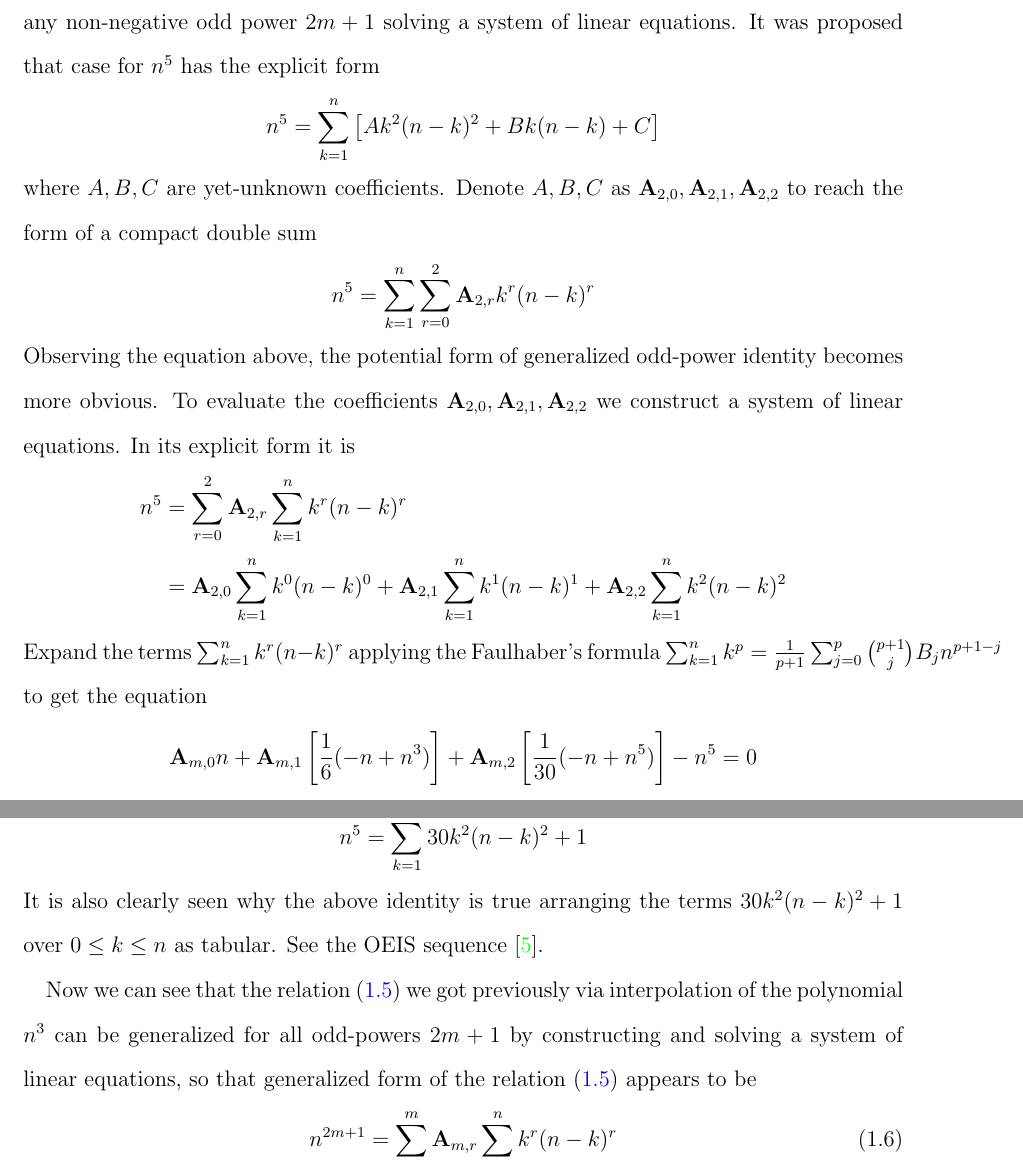
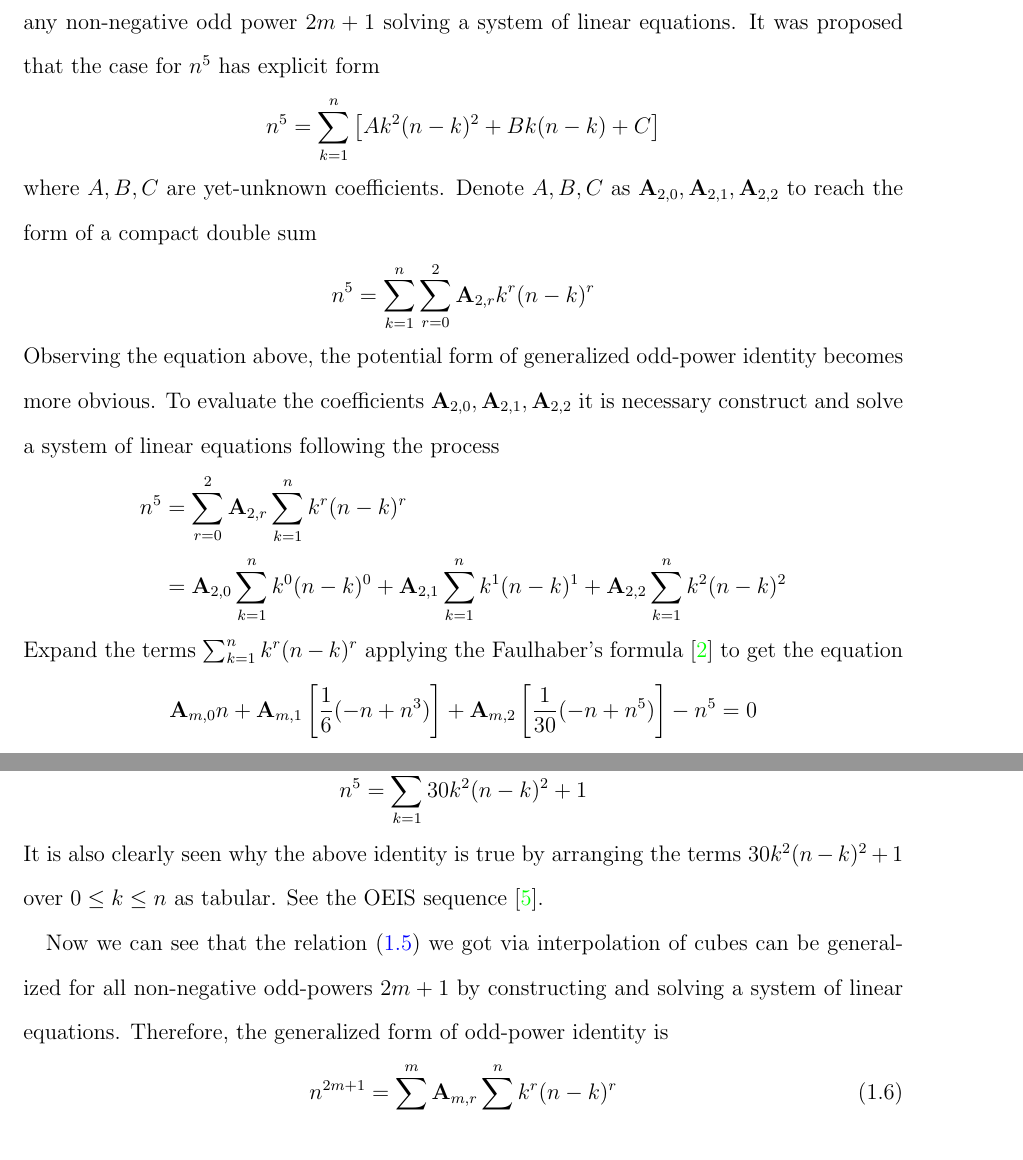
Before and after one commit to kolosovpetro/HistoryAndOverviewOfPolynomialP, a LaTeX paper (src/HistoryAndOverviewOfPolynomialP.tex, which reads src/sections/02_history_and_evolution.tex): two parts of pages 5 and 6 of 20, joined at a grey line, cut so that both start at the same text. Compiled offline with pdfLaTeX.

Commit message:
minor fixes

```diff
--- a/src/HistoryAndOverviewOfPolynomialP.tex
+++ b/src/HistoryAndOverviewOfPolynomialP.tex
@@ -70,8 +70,8 @@
 
 \numberwithin{equation}{section}
 
-\title[History And Overview Of the Polynomial \texorpdfstring{$\polynomialP{m}{b}{x}$}{P[m,b,x]}]
-{History And Overview Of the Polynomial \texorpdfstring{$\polynomialP{m}{b}{x}$}{P[m,b,x]}}
+\title[History and overview of the polynomial \texorpdfstring{$\polynomialP{m}{b}{x}$}{P[m,b,x]}]
+{History and overview of the polynomial \texorpdfstring{$\polynomialP{m}{b}{x}$}{P[m,b,x]}}
 \author[Petro Kolosov]{Petro Kolosov}
 \address{Software Developer, DevOps Engineer}
 \email{kolosovp94@gmail.com}
--- a/src/sections/02_history_and_evolution.tex
+++ b/src/sections/02_history_and_evolution.tex
@@ -120,7 +120,7 @@ In 2018, Albert Tkaczyk has published two of his works~\cite{tkaczyk2018problem,
 showing the cases for polynomials $n^5, \; n^7$ and $n^9$ that were obtained similarly as~\eqref{eq:cube_identity}.
 In short, it appears that relation~\eqref{eq:cube_identity} could be generalized
 for any non-negative odd power $2m+1$ solving a system of linear equations.
-It was proposed that case for $n^5$ has the explicit form
+It was proposed that the case for $n^5$ has explicit form
 \begin{equation*}
     n^5 = \sum_{k=1}^{n} \left[ A k^2(n-k)^2 + Bk(n-k) + C \right]
 \end{equation*}
@@ -132,8 +132,7 @@ to reach the form of a compact double sum
 \end{equation*}
 Observing the equation above, the potential form of generalized odd-power identity becomes more obvious.
 To evaluate the coefficients $\coeffA{2}{0}, \coeffA{2}{1}, \coeffA{2}{2}$
-we construct a system of linear equations.
-In its explicit form it is
+it is necessary construct and solve a system of linear equations following the process
 \begin{equation*}
     \begin{split}
         n^5 &= \sum_{r=0}^{2} \coeffA{2}{r} \sum_{k=1}^{n} k^r (n-k)^r \\
@@ -141,7 +140,8 @@ In its explicit form it is
     \end{split}
 \end{equation*}
 Expand the terms $\sum_{k=1}^{n} k^r (n-k)^r$ applying the
-Faulhaber's formula $\sum_{k=1}^{n}k^{p} = \frac{1}{p+1} \sum_{j=0}^{p} \binom{p+1}{j} B_{j} n^{p+1-j}$ to get the equation
+Faulhaber's formula~\cite{beardon1996sums}
+to get the equation
 \begin{equation*}
     \coeffA{m}{0} n
     + \coeffA{m}{1} \left[ \frac{1}{6} (-n + n^3) \right]
@@ -180,12 +180,13 @@ So that the odd-power identity holds
     n^5 = \sum_{k=1}^{n} 30k^2(n-k)^2 + 1
 \end{equation*}
 It is also clearly seen
-why the above identity is true arranging the terms $30k^2(n-k)^2 + 1$ over $0 \leq k \leq n$ as tabular.
+why the above identity is true by arranging the terms $30k^2(n-k)^2 + 1$ over $0 \leq k \leq n$ as tabular.
 See the OEIS sequence~\cite{kolosov2018fifth}.
 
-Now we can see that the relation~\eqref{eq:cube_identity} we got previously via interpolation of the polynomial $n^3$
-can be generalized for all odd-powers $2m+1$ by constructing and solving a system of linear equations,
-so that generalized form of the relation~\eqref{eq:cube_identity} appears to be
+Now we can see that the relation~\eqref{eq:cube_identity}
+we got via interpolation of cubes
+can be generalized for all non-negative odd-powers $2m+1$ by constructing and solving a system of linear equations.
+Therefore, the generalized form of odd-power identity is
 \begin{equation}
     n^{2m+1} = \sum_{r=0}^{m} \coeffA{m}{r} \sum_{k=1}^{n} k^{r} (n-k)^{r}\label{eq:odd-power-identity}
 \end{equation}
```
Also changed, not shown: out/HistoryAndOverviewOfPolynomialP.pdf.
